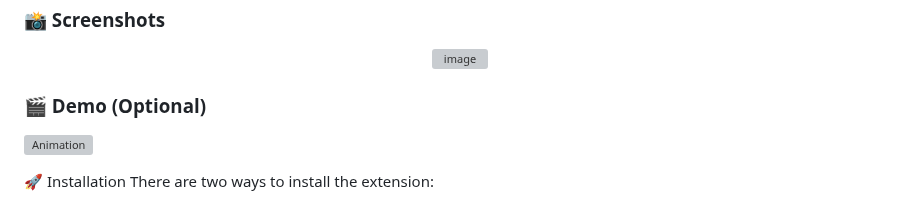
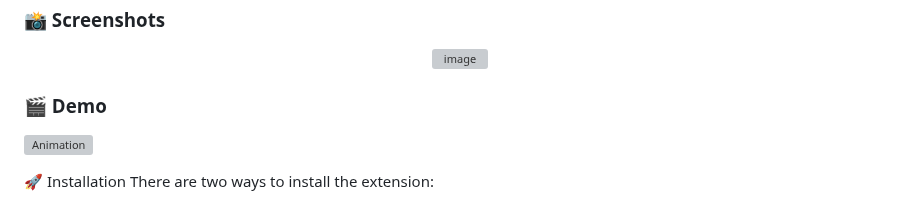
Before and after one commit to Wek1d/WeXProfile-Downloader, a Markdown page: README.md, the part around the change. Drawn GitHub-style; grey boxes are pictures that could not be loaded.

```diff
--- a/README.md
+++ b/README.md
@@ -39,7 +39,7 @@ WeXProfile Downloader is a user-friendly browser extension that allows you to ef
 
 </p>
 
-### 🎬 Demo (Optional)
+### 🎬 Demo
 ![Animation](https://github.com/user-attachments/assets/71bcb2b9-c1b5-4114-bd84-ecc20a700d69)
 
 
```
